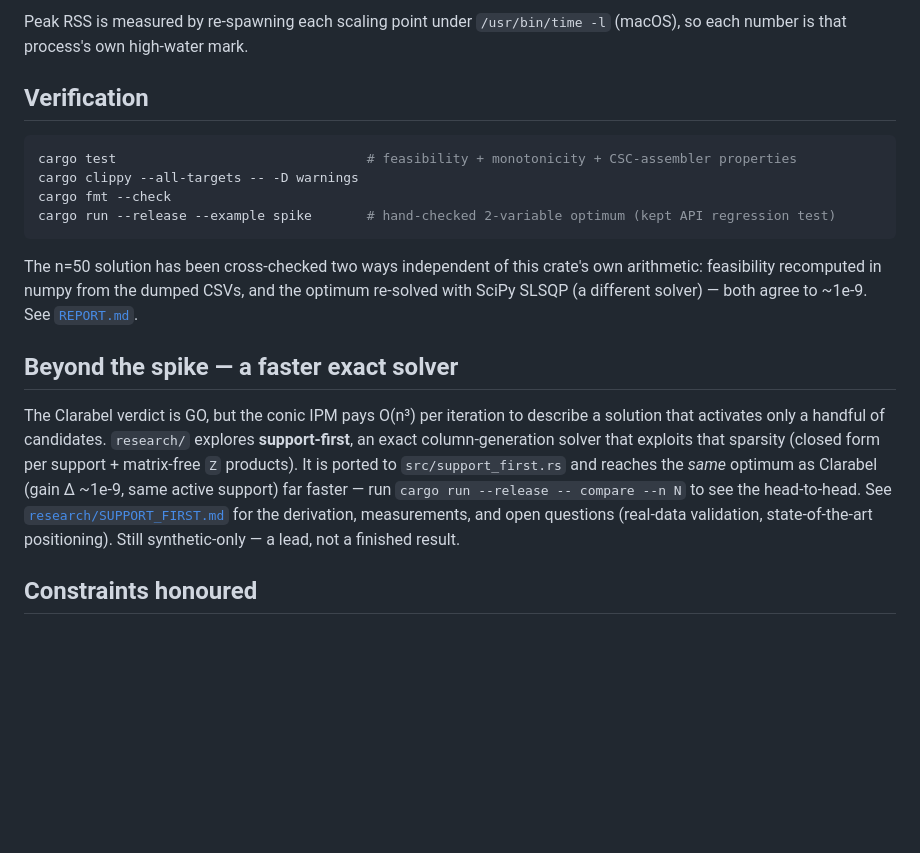
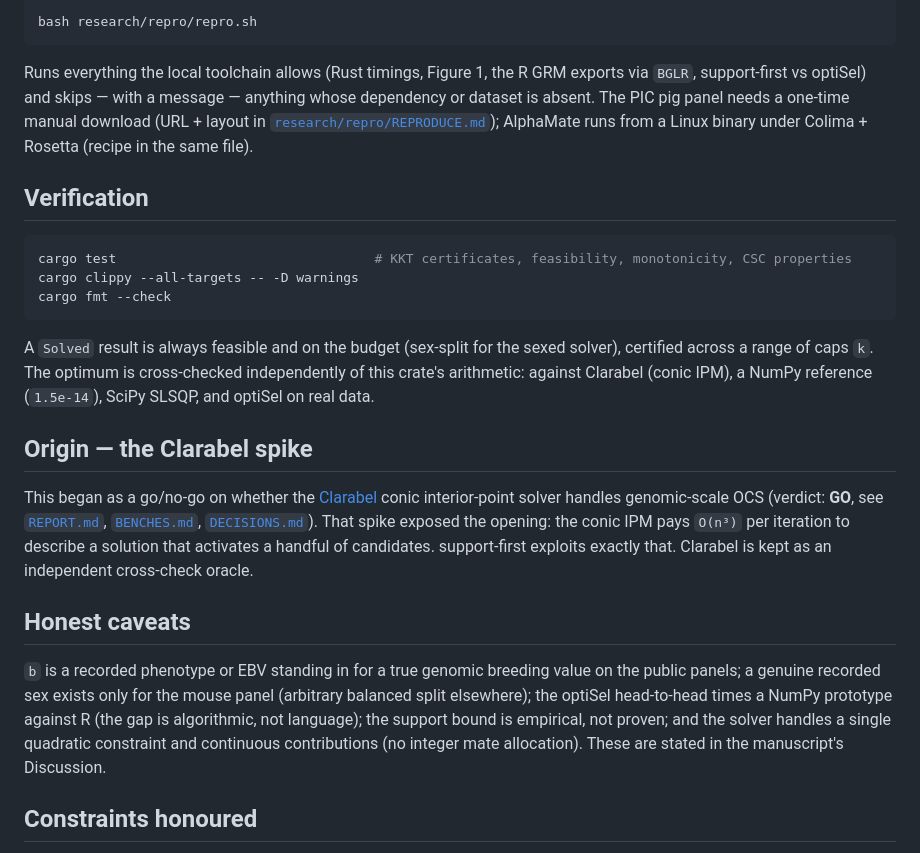
Before and after one commit to Adelagric/ocs-rs, a Markdown page: README.md, the part around one of its changes. Drawn GitHub-style; blank space fills up the shorter version.

````diff
--- a/README.md
+++ b/README.md
@@ -87,33 +87,46 @@ Artifacts land in `artifacts/`:
 
-Peak RSS is measured by re-spawning each scaling point under `/usr/bin/time -l`
-(macOS), so each number is that process's own high-water mark.
+```sh
+bash research/repro/repro.sh
+```
+
+Runs everything the local toolchain allows (Rust timings, Figure 1, the R GRM
+exports via `BGLR`, support-first vs optiSel) and skips — with a message —
+anything whose dependency or dataset is absent. The PIC pig panel needs a
+one-time manual download (URL + layout in
+[`research/repro/REPRODUCE.md`](research/repro/REPRODUCE.md)); AlphaMate runs from
+a Linux binary under Colima + Rosetta (recipe in the same file).
 
 ## Verification
 
 ```sh
-cargo test                                # feasibility + monotonicity + CSC-assembler properties
+cargo test                                 # KKT certificates, feasibility, monotonicity, CSC properties
 cargo clippy --all-targets -- -D warnings
 cargo fmt --check
-cargo run --release --example spike       # hand-checked 2-variable optimum (kept API regression test)
 ```
 
-The n=50 solution has been cross-checked two ways independent of this crate's
-own arithmetic: feasibility recomputed in numpy from the dumped CSVs, and the
-optimum re-solved with SciPy SLSQP (a different solver) — both agree to ~1e-9.
-See [`REPORT.md`](REPORT.md).
+A `Solved` result is always feasible and on the budget (sex-split for the sexed
+solver), certified across a range of caps `k`. The optimum is cross-checked
+independently of this crate's arithmetic: against Clarabel (conic IPM), a NumPy
+reference (`1.5e-14`), SciPy SLSQP, and optiSel on real data.
 
-## Beyond the spike — a faster exact solver
+## Origin — the Clarabel spike
 
-The Clarabel verdict is GO, but the conic IPM pays O(n³) per iteration to
-describe a solution that activates only a handful of candidates. `research/`
-explores **support-first**, an exact column-generation solver that exploits that
-sparsity (closed form per support + matrix-free `Z` products). It is ported to
-`src/support_first.rs` and reaches the *same* optimum as Clarabel (gain Δ ~1e-9,
-same active support) far faster — run `cargo run --release -- compare --n N` to
-see the head-to-head. See [`research/SUPPORT_FIRST.md`](research/SUPPORT_FIRST.md)
-for the derivation, measurements, and open questions (real-data validation,
-state-of-the-art positioning). Still synthetic-only — a lead, not a finished
-result.
+This began as a go/no-go on whether the [Clarabel](https://clarabel.org) conic
+interior-point solver handles genomic-scale OCS (verdict: **GO**, see
+[`REPORT.md`](REPORT.md), [`BENCHES.md`](BENCHES.md), [`DECISIONS.md`](DECISIONS.md)).
+That spike exposed the opening: the conic IPM pays `O(n³)` per iteration to
+describe a solution that activates a handful of candidates. support-first
+exploits exactly that. Clarabel is kept as an independent cross-check oracle.
+
+## Honest caveats
+
+`b` is a recorded phenotype or EBV standing in for a true genomic breeding value
+on the public panels; a genuine recorded sex exists only for the mouse panel
+(arbitrary balanced split elsewhere); the optiSel head-to-head times a NumPy
+prototype against R (the gap is algorithmic, not language); the support bound is
+empirical, not proven; and the solver handles a single quadratic constraint and
+continuous contributions (no integer mate allocation). These are stated in the
+manuscript's Discussion.
 
 ## Constraints honoured
 
````
Also changed, not shown: other parts of README.md (+61 -61 lines).
